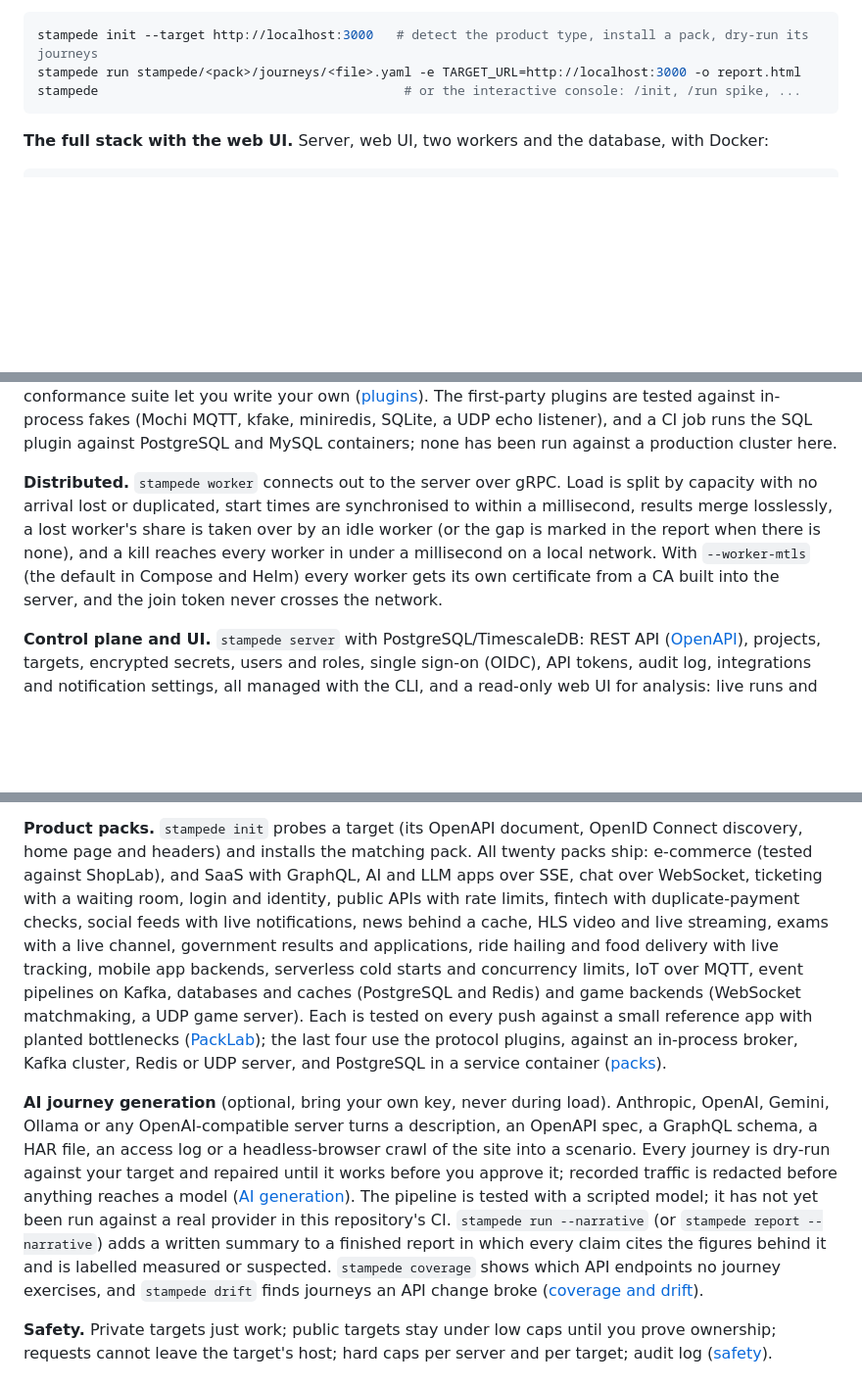
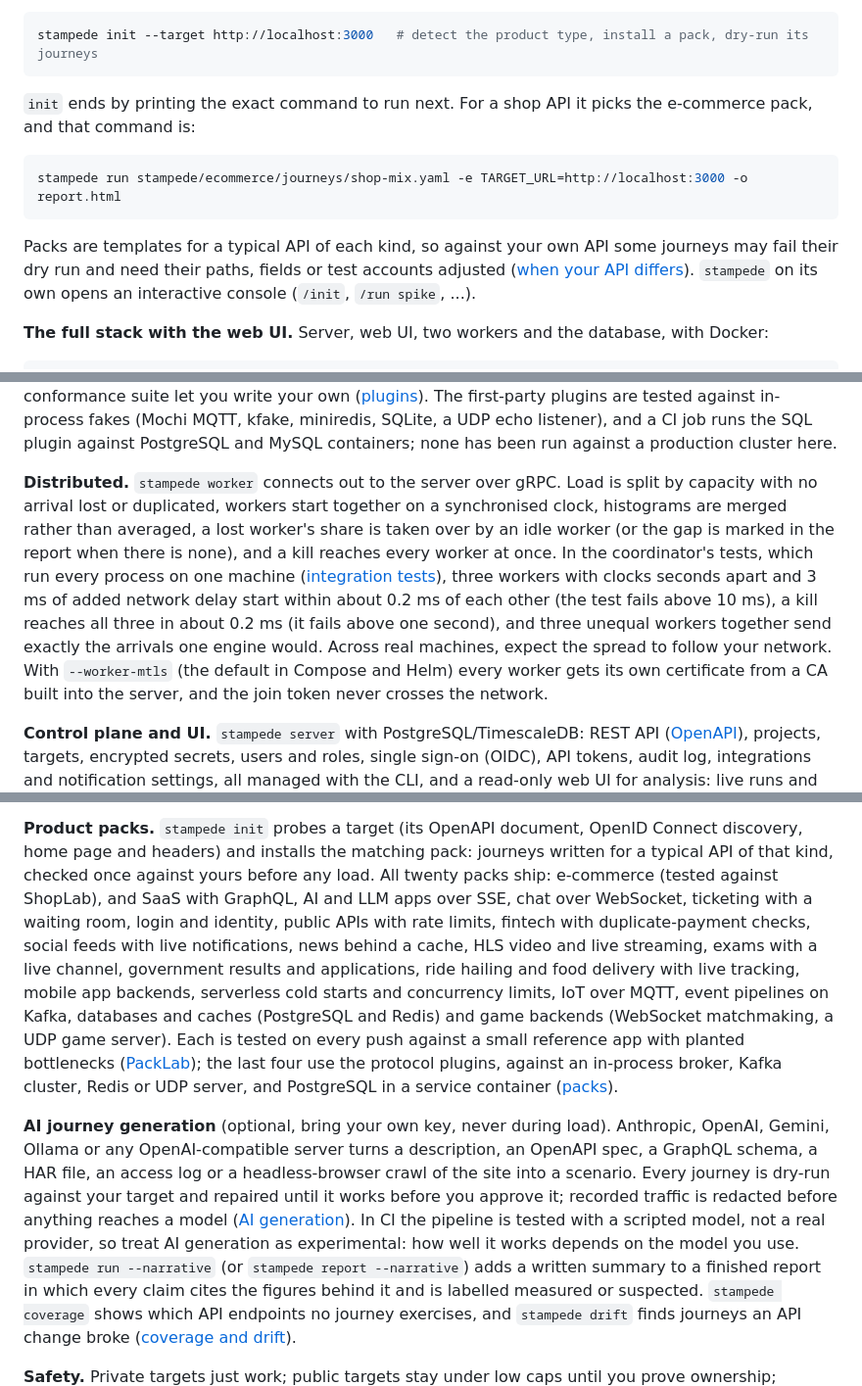
Before and after one commit to Ivan825/Stampede, a Markdown page: README.md, 3 parts joined by grey strips. Shown at 98% size. GitHub-like rendering; blank space fills up the shorter version.

Commit message:
docs: say how mature each part is, show the exact command after init, and tie the start-sync and kill timings to the tests that measure them

````diff
--- a/README.md
+++ b/README.md
@@ -57,9 +59,19 @@ the single `stampede` binary. Nothing else is needed. Then:
 
 ```sh
 stampede init --target http://localhost:3000   # detect the product type, install a pack, dry-run its journeys
-stampede run stampede/<pack>/journeys/<file>.yaml -e TARGET_URL=http://localhost:3000 -o report.html
-stampede                                        # or the interactive console: /init, /run spike, ...
 ```
+
+`init` ends by printing the exact command to run next. For a shop API it
+picks the e-commerce pack, and that command is:
+
+```sh
+stampede run stampede/ecommerce/journeys/shop-mix.yaml -e TARGET_URL=http://localhost:3000 -o report.html
+```
+
+Packs are templates for a typical API of each kind, so against your own
+API some journeys may fail their dry run and need their paths, fields or
+test accounts adjusted ([when your API differs](docs/guides/packs.md#when-your-api-differs-from-the-pack)).
+`stampede` on its own opens an interactive console (`/init`, `/run spike`, ...).
 
 **The full stack with the web UI.** Server, web UI, two workers and the
 database, with Docker:
@@ -178,11 +190,17 @@ PostgreSQL and MySQL containers; none has been run against a production
 cluster here.
 
 **Distributed.** `stampede worker` connects out to the server over gRPC.
-Load is split by capacity with no arrival lost or duplicated, start times are
-synchronised to within a millisecond, results merge losslessly, a lost
-worker's share is taken over by an idle worker (or the gap is marked in the
-report when there is none), and a kill reaches every
-worker in under a millisecond on a local network. With `--worker-mtls`
+Load is split by capacity with no arrival lost or duplicated, workers start
+together on a synchronised clock, histograms are merged rather than
+averaged, a lost worker's share is taken over by an idle worker (or the gap
+is marked in the report when there is none), and a kill reaches every
+worker at once. In the coordinator's tests, which run every process on one
+machine ([integration tests](internal/coordinator/integration_test.go)),
+three workers with clocks seconds apart and 3 ms of added network delay
+start within about 0.2 ms of each other (the test fails above 10 ms), a
+kill reaches all three in about 0.2 ms (it fails above one second), and
+three unequal workers together send exactly the arrivals one engine would.
+Across real machines, expect the spread to follow your network. With `--worker-mtls`
 (the default in Compose and Helm) every worker gets its own certificate from
 a CA built into the server, and the join token never crosses the network.
 
@@ -232,7 +250,8 @@ checkout", always confirmed before it runs. Sessions are saved;
 
 **Product packs.** `stampede init` probes a target (its OpenAPI document,
 OpenID Connect discovery, home page and headers) and installs the matching
-pack. All twenty packs ship: e-commerce (tested against ShopLab), and SaaS
+pack: journeys written for a typical API of that kind, checked once
+against yours before any load. All twenty packs ship: e-commerce (tested against ShopLab), and SaaS
 with GraphQL, AI and LLM apps over SSE, chat over WebSocket, ticketing
 with a waiting room, login and identity, public APIs with rate limits,
 fintech with duplicate-payment checks, social feeds with live
@@ -252,9 +271,9 @@ load). Anthropic, OpenAI, Gemini, Ollama or any OpenAI-compatible server
 turns a description, an OpenAPI spec, a GraphQL schema, a HAR file, an
 access log or a headless-browser crawl of the site into a scenario. Every journey is dry-run against your target and repaired until it
 works before you approve it; recorded traffic is redacted before anything
-reaches a model ([AI generation](docs/ai.md)). The pipeline is tested with a
-scripted model; it has not yet been run against a real provider in this
-repository's CI. `stampede run --narrative` (or `stampede report
+reaches a model ([AI generation](docs/ai.md)). In CI the pipeline is tested with a
+scripted model, not a real provider, so treat AI generation as
+experimental: how well it works depends on the model you use. `stampede run --narrative` (or `stampede report
 --narrative`) adds a written summary to a finished report in which every
 claim cites the figures behind it and is labelled measured or suspected.
 `stampede coverage` shows which API endpoints no journey exercises, and
````
Also changed, not shown: other parts of README.md (+7 -5 lines), docs/architecture.md (+4 -2 lines), docs/safety.md (+3 -2 lines).
